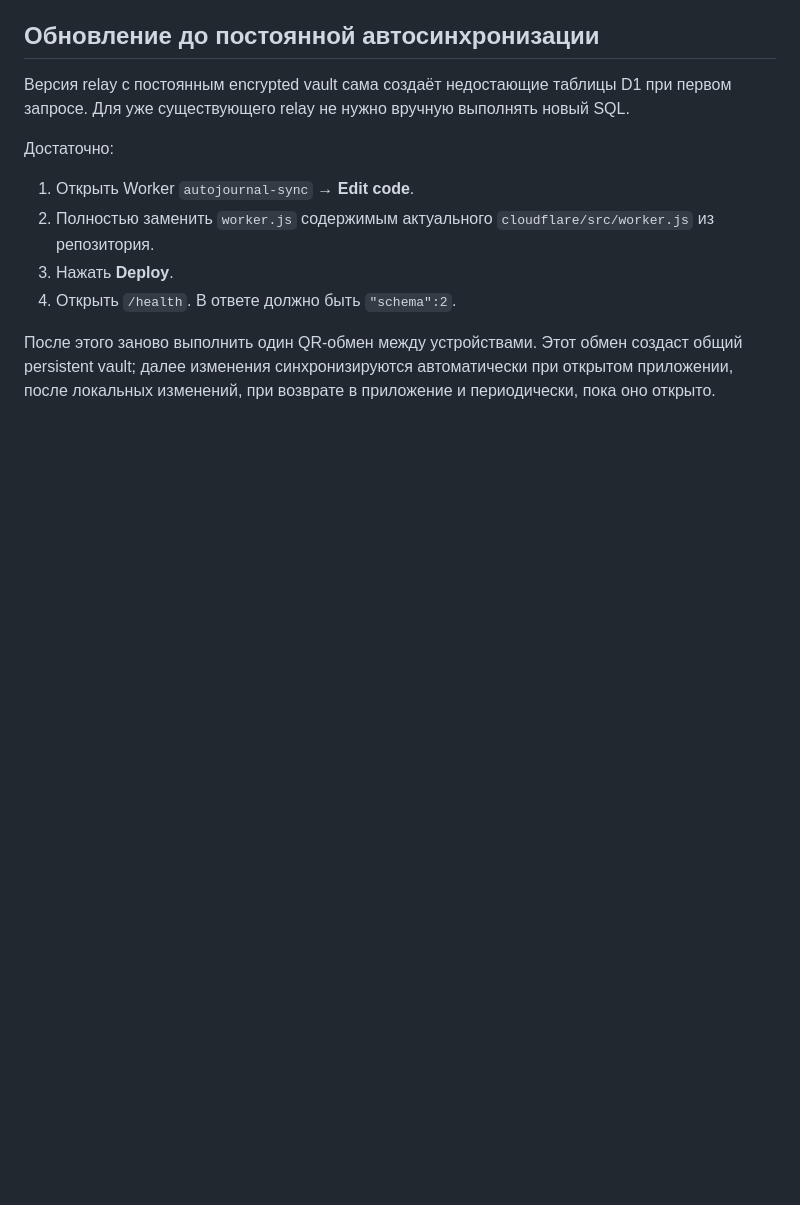
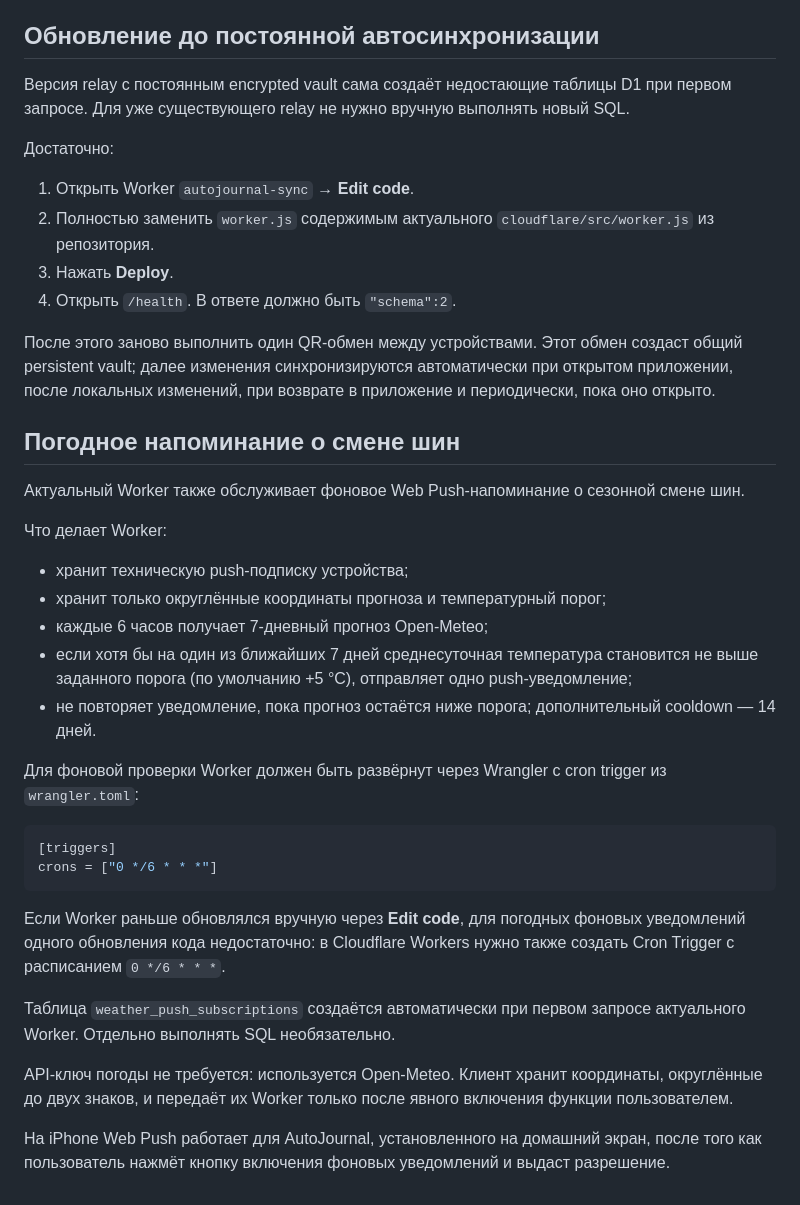
Before and after one commit to vzloman546-design/autojournal-pwa, a Markdown page: cloudflare/README.md, the part around the change. Rendered like a GitHub page; blank space fills up the shorter version.

Commit message:
Document tire weather push deployment

````diff
--- a/cloudflare/README.md
+++ b/cloudflare/README.md
@@ -90,3 +90,31 @@ Worker/D1 не получает ключ расшифровки содержим
 4. Открыть `/health`. В ответе должно быть `"schema":2`.
 
 После этого заново выполнить один QR-обмен между устройствами. Этот обмен создаст общий persistent vault; далее изменения синхронизируются автоматически при открытом приложении, после локальных изменений, при возврате в приложение и периодически, пока оно открыто.
+
+
+## Погодное напоминание о смене шин
+
+Актуальный Worker также обслуживает фоновое Web Push-напоминание о сезонной смене шин.
+
+Что делает Worker:
+
+- хранит техническую push-подписку устройства;
+- хранит только округлённые координаты прогноза и температурный порог;
+- каждые 6 часов получает 7-дневный прогноз Open-Meteo;
+- если хотя бы на один из ближайших 7 дней среднесуточная температура становится не выше заданного порога (по умолчанию +5 °C), отправляет одно push-уведомление;
+- не повторяет уведомление, пока прогноз остаётся ниже порога; дополнительный cooldown — 14 дней.
+
+Для фоновой проверки Worker должен быть развёрнут через Wrangler с cron trigger из `wrangler.toml`:
+
+```toml
+[triggers]
+crons = ["0 */6 * * *"]
+```
+
+Если Worker раньше обновлялся вручную через **Edit code**, для погодных фоновых уведомлений одного обновления кода недостаточно: в Cloudflare Workers нужно также создать Cron Trigger с расписанием `0 */6 * * *`.
+
+Таблица `weather_push_subscriptions` создаётся автоматически при первом запросе актуального Worker. Отдельно выполнять SQL необязательно.
+
+API-ключ погоды не требуется: используется Open-Meteo. Клиент хранит координаты, округлённые до двух знаков, и передаёт их Worker только после явного включения функции пользователем.
+
+На iPhone Web Push работает для AutoJournal, установленного на домашний экран, после того как пользователь нажмёт кнопку включения фоновых уведомлений и выдаст разрешение.
````
